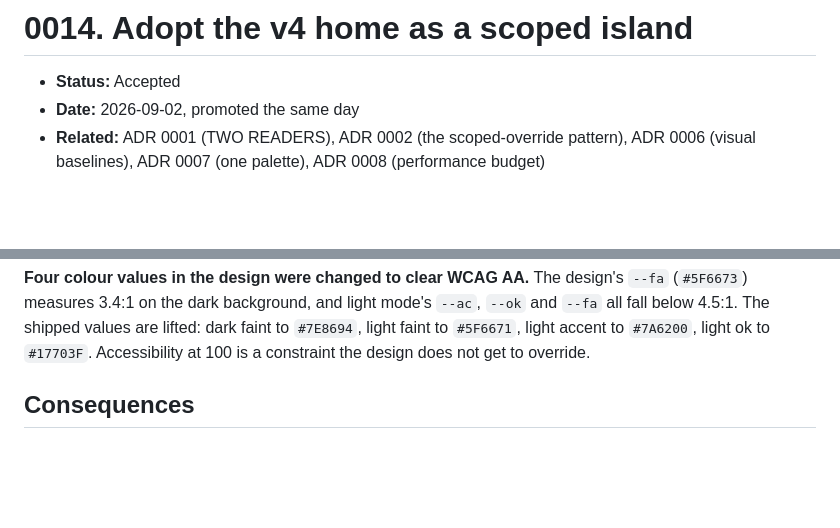
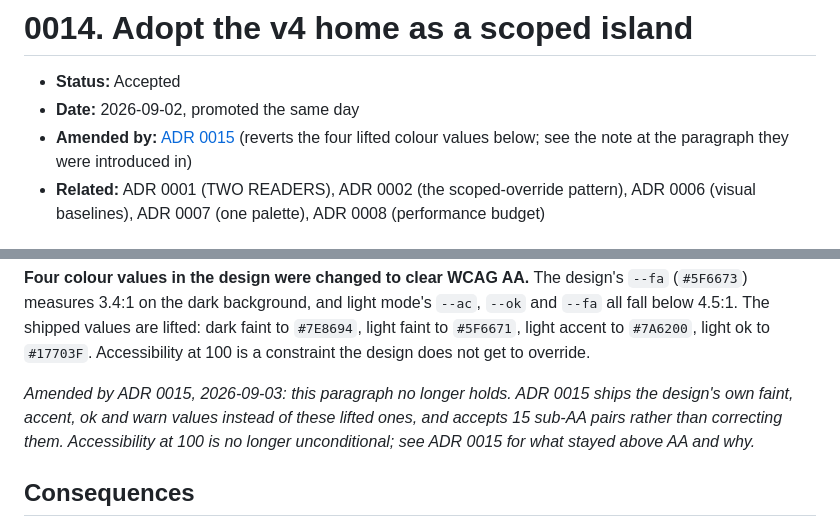
Before and after one commit to jayhemnani9910/personal-website, a Markdown page: docs/adr/0014-adopt-the-v4-home-as-a-scoped-island.md, 2 parts joined by grey strips. Drawn GitHub-style; blank space fills up the shorter version.

```diff
--- a/docs/adr/0014-adopt-the-v4-home-as-a-scoped-island.md
+++ b/docs/adr/0014-adopt-the-v4-home-as-a-scoped-island.md
@@ -2,6 +2,7 @@
 
 - **Status:** Accepted
 - **Date:** 2026-09-02, promoted the same day
+- **Amended by:** [ADR 0015](0015-match-the-design-palette-and-drop-below-aa.md) (reverts the four lifted colour values below; see the note at the paragraph they were introduced in)
 - **Related:** ADR 0001 (TWO READERS), ADR 0002 (the scoped-override pattern), ADR 0006 (visual baselines), ADR 0007 (one palette), ADR 0008 (performance budget)
 
 ## Context
@@ -66,6 +67,11 @@ Jay's.
 dark faint to `#7E8694`, light faint to `#5F6671`, light accent to `#7A6200`,
 light ok to `#17703F`. Accessibility at 100 is a constraint the design does not
 get to override.
+
+*Amended by ADR 0015, 2026-09-03: this paragraph no longer holds. ADR 0015 ships
+the design's own faint, accent, ok and warn values instead of these lifted ones,
+and accepts 15 sub-AA pairs rather than correcting them. Accessibility at 100 is
+no longer unconditional; see ADR 0015 for what stayed above AA and why.*
 
 ## Consequences
 
```
Also changed, not shown: docs/adr/0001-two-readers-as-the-single-design-concept.md (+5 -0 lines), docs/adr/0015-match-the-design-palette-and-drop-below-aa.md (+1 -1 lines).
